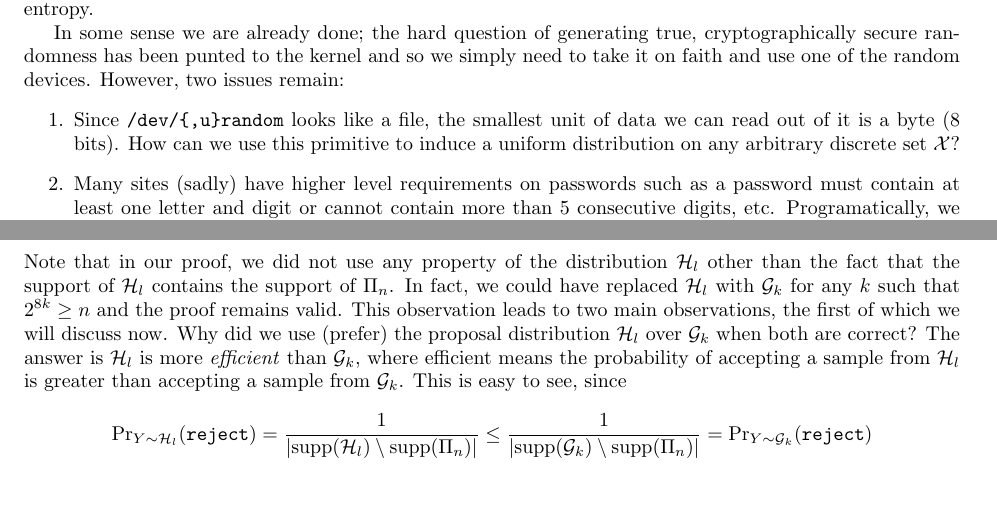
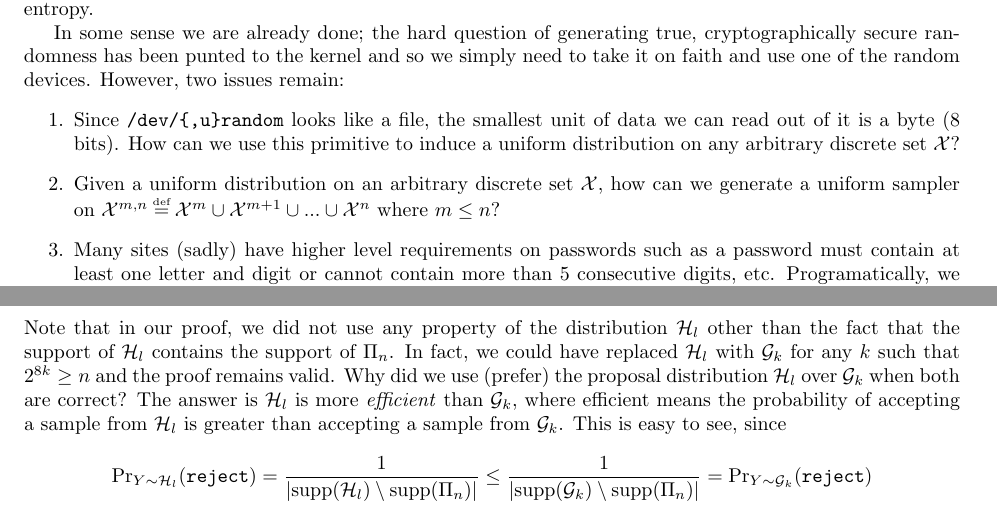
Before and after one commit to stephentu/passgen, a LaTeX document (doc/p.tex): two parts of pages 2 and 3 of 3, joined at a grey line, cut so that both start at the same text. Compiled offline with pdfLaTeX.

Commit message:
some nits

```diff
--- a/doc/p.tex
+++ b/doc/p.tex
@@ -38,7 +38,7 @@
 
 \title{Security analysis of \texttt{passgen}}
 \date{}
-\author{Stephen Tu \\ steve33671@gmail.com}
+\author{Stephen Tu \\ \texttt{tu.stephenl@gmail.com}}
 
 \begin{document}
 \maketitle
@@ -112,6 +112,9 @@ issues remain:
   \item Since \verb|/dev/{,u}random| looks like a file, the smallest unit of data
     we can read out of it is a byte (8 bits). How can we use this primitive to induce
     a uniform distribution on any arbitrary discrete set $\X$?
+  \item Given a uniform distribution on an arbitrary discrete set $\X$, how can
+    we generate a uniform sampler on $\X^{m,n} \defeq \X^m \cup \X^{m+1} \cup ... \cup \X^{n}$
+    where $m \leq n$?
   \item Many sites (sadly) have higher level requirements on passwords such as
     a password must contain at least one letter and digit or cannot contain
     more than 5 consecutive digits, etc. Programatically, we can model each
@@ -181,8 +184,9 @@ which yields the claim.
 Note that in our proof, we did not use any property of the distribution $\HH_l$
 other than the fact that the support of $\HH_l$ contains the support of $\Pi_n$.
 In fact, we could have replaced $\HH_l$ with $\G_k$ for any $k$ such that $2^{8k}
-\geq n$ and the proof remains valid. This observation leads to two main observations, the
-first of which we will discuss now. Why did we use (prefer) the proposal distribution
+\geq n$ and the proof remains valid.
+%This observation leads to two main observations, the first of which we will discuss now.
+Why did we use (prefer) the proposal distribution
 $\HH_l$ over $\G_k$ when both are correct? The answer is $\HH_l$ is more \emph{efficient}
 than $\G_k$, where efficient means the probability of accepting a sample from
 $\HH_l$ is greater than accepting a sample from $\G_k$. This is easy to see,
```
Also changed, not shown: doc/p.tex (8 more changed lines).
